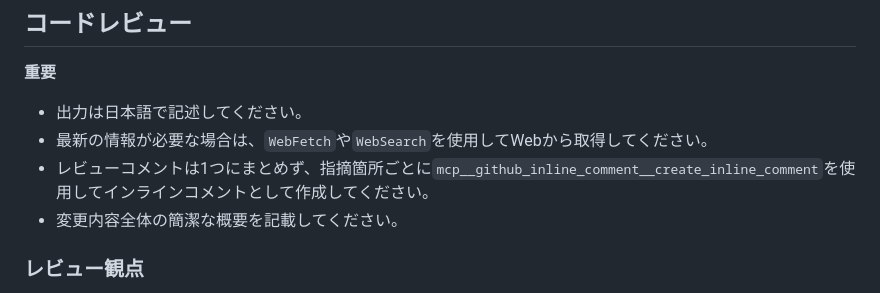
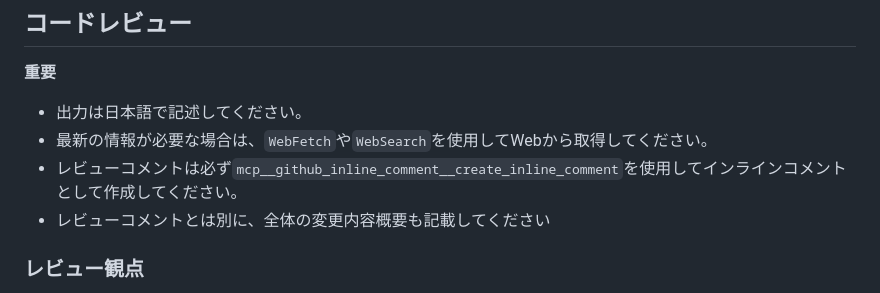
Before and after one commit to suzukitomoya/laravel-nuxt-template, a Markdown page: CLAUDE.md, the part around the change. Rendered like a GitHub page.

Commit message:
Update review comment guidelines in CLAUDE.md
Clarified instructions for review comments and summary.

```diff
--- a/CLAUDE.md
+++ b/CLAUDE.md
@@ -43,8 +43,8 @@ Laravel 12 (バックエンド API) と Nuxt 4 (フロントエンド) を組み
 **重要**
 - 出力は日本語で記述してください。
 - 最新の情報が必要な場合は、`WebFetch`や`WebSearch`を使用してWebから取得してください。
-- レビューコメントは1つにまとめず、指摘箇所ごとに`mcp__github_inline_comment__create_inline_comment`を使用してインラインコメントとして作成してください。
-- 変更内容全体の簡潔な概要を記載してください。
+- レビューコメントは必ず`mcp__github_inline_comment__create_inline_comment`を使用してインラインコメントとして作成してください。
+- レビューコメントとは別に、全体の変更内容概要も記載してください
 
 ### レビュー観点
 
```
